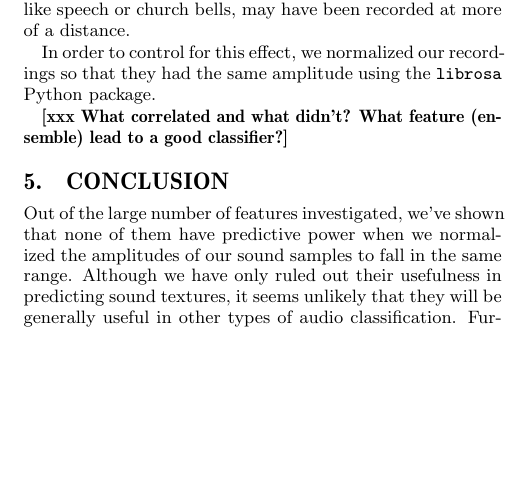
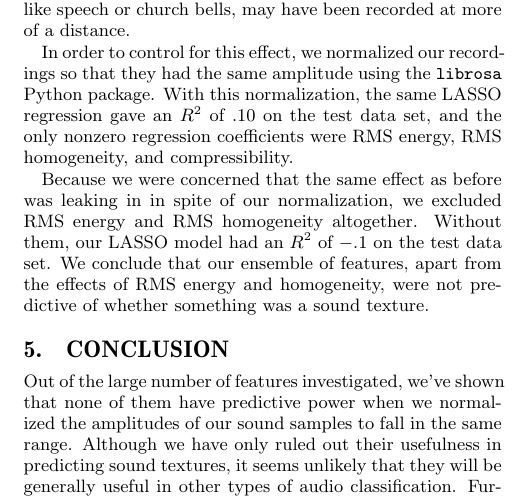
Before and after one commit to emannes/sound-textures, a LaTeX paper (paper/SoundTexturesPaper.tex): part of one column of page 3 of 7, cut so that both start at the same text, the shorter picture padded with empty space. Compiled offline with pdfLaTeX.

Commit message:
finished normalized section

```diff
--- a/paper/SoundTexturesPaper.tex
+++ b/paper/SoundTexturesPaper.tex
@@ -340,9 +341,10 @@ When we ran LASSO regressions, we consistently found that two features were of t
 
     Because the degree to  which a sound is a sound texture is not based on how loud it is played, we assume that this is because of an artifact in how the sounds were recorded. Many things  that are clearly sound textures are quite loud (e.g.,  applause) or were likely recorded with a microphone close to the source of the sound (e.g., running water). On the other hand, sounds that are definitely not sound textures, like speech or church  bells, may have been recorded at more of a distance.
 
-    In order to control for this effect, we normalized our recordings so that they had the same amplitude using the \texttt{librosa} Python package.
+    In order to control for this effect, we normalized our recordings so that they had the same amplitude using the \texttt{librosa} Python package. With this normalization, the same LASSO regression gave an $R^2$ of $.10$ on the test data set, and the only nonzero regression coefficients were RMS energy, RMS homogeneity, and compressibility.
 
-\xxx{What correlated and what didn't? What feature (ensemble) lead to a good classifier?}
+    Because we were concerned that the same effect as before was leaking in in spite of our normalization, we excluded RMS energy and RMS homogeneity altogether. Without them, our LASSO model had an $R^2$ of $-.1$ on the test data set. We conclude that our ensemble of features, apart from the effects of RMS energy and homogeneity, were not predictive of whether something  was a sound texture.
+
 
 \section{Conclusion}
 
```
Also changed, not shown: paper/SoundTexturesPaper.tex (3 more changed lines), 1 other file.
